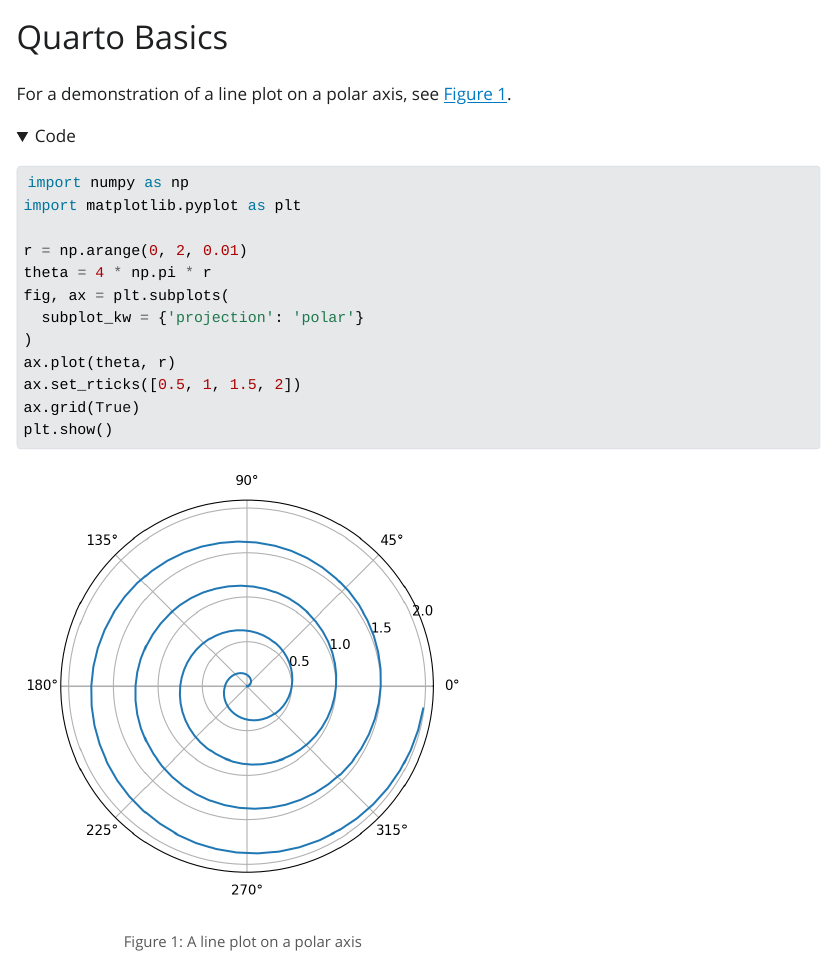
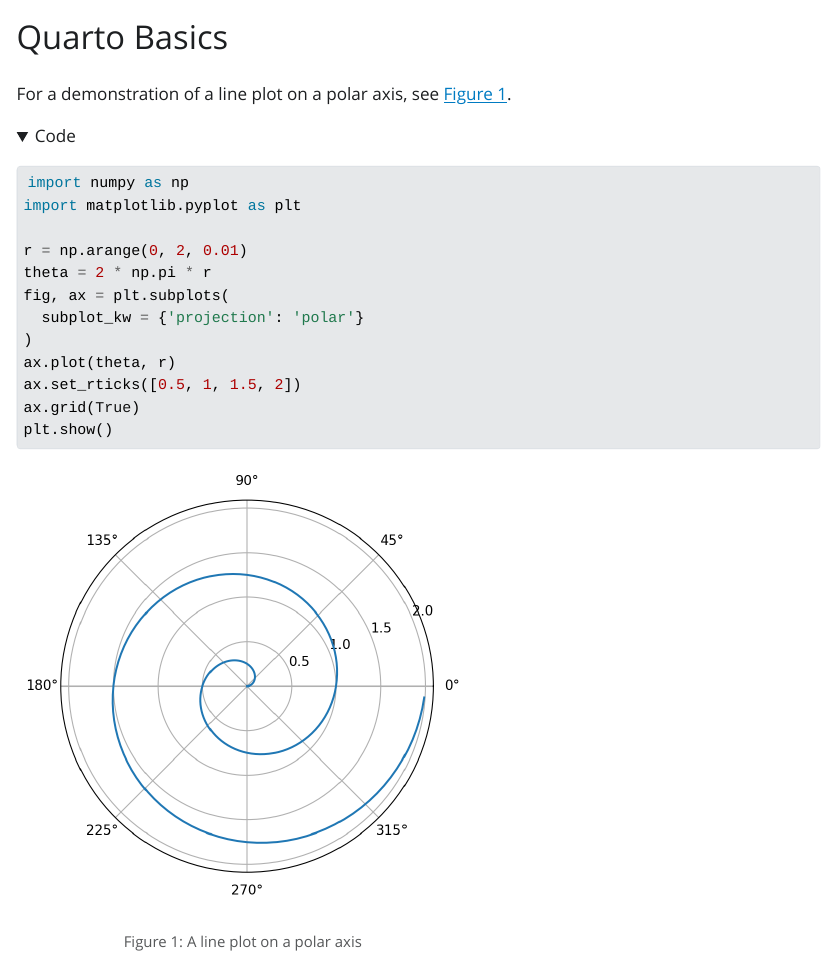
Before and after one commit to NickJZwart/CSIS321, a Quarto document (quartoTest.qmd): the page in a window 1100 px wide, from its top. The pictures show the output file quartoTest.html that the author committed with the source, opened offline; folded parts are opened; Quarto's library style sheets are replaced by a plain one without menus.

Commit message:
Updated Quarto File

```diff
--- a/quartoTest.qmd
+++ b/quartoTest.qmd
@@ -16,7 +16,7 @@ import numpy as np
 import matplotlib.pyplot as plt
 
 r = np.arange(0, 2, 0.01)
-theta = 4 * np.pi * r
+theta = 2 * np.pi * r
 fig, ax = plt.subplots(
   subplot_kw = {'projection': 'polar'}
 )
```
Also changed, not shown: quartoTest.html, quartoTest_files/figure-html/fig-polar-output-1.png.
